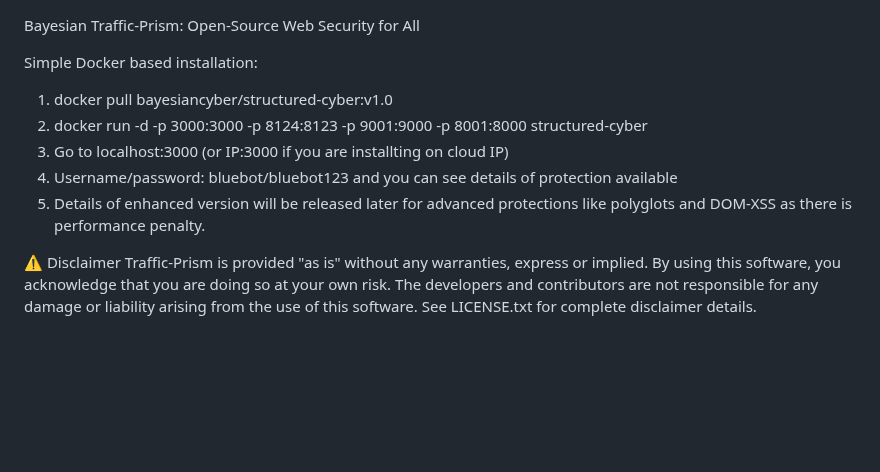
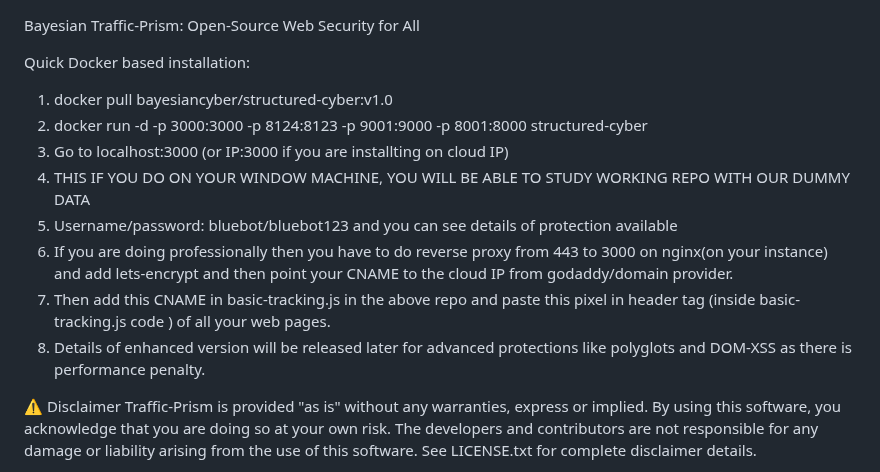
Before and after one commit to RahulModak74/Bayesian-Traffic-Prism, a Markdown page: README.md, the part around the change. GitHub-like rendering; blank space fills up the shorter version.

```diff
--- a/README.md
+++ b/README.md
@@ -1,12 +1,15 @@
 Bayesian Traffic-Prism: Open-Source Web Security for All
 
-Simple Docker based installation:
+Quick Docker based installation:
 
 1. docker pull bayesiancyber/structured-cyber:v1.0
 2. docker run -d -p 3000:3000 -p 8124:8123 -p 9001:9000 -p 8001:8000 structured-cyber
 3. Go to localhost:3000 (or IP:3000 if you are installting on cloud IP)
-4. Username/password: bluebot/bluebot123 and you can see details of protection available
-5. Details of enhanced version will be released later for advanced protections like polyglots and DOM-XSS as there is performance penalty.
+4. THIS IF YOU DO ON YOUR WINDOW MACHINE, YOU WILL BE ABLE TO STUDY WORKING REPO WITH OUR DUMMY DATA
+5. Username/password: bluebot/bluebot123 and you can see details of protection available
+6. If you are doing professionally then you have to do reverse proxy from 443 to 3000 on nginx(on your instance) and add lets-encrypt and then point your CNAME to the cloud IP from godaddy/domain provider.
+7. Then add this CNAME in basic-tracking.js in the above repo and paste this pixel in header tag (inside <script> basic-tracking.js code </script>)  of all your web pages.
+8. Details of enhanced version will be released later for advanced protections like polyglots and DOM-XSS as there is performance penalty.
 
 
 ⚠️ Disclaimer
```
